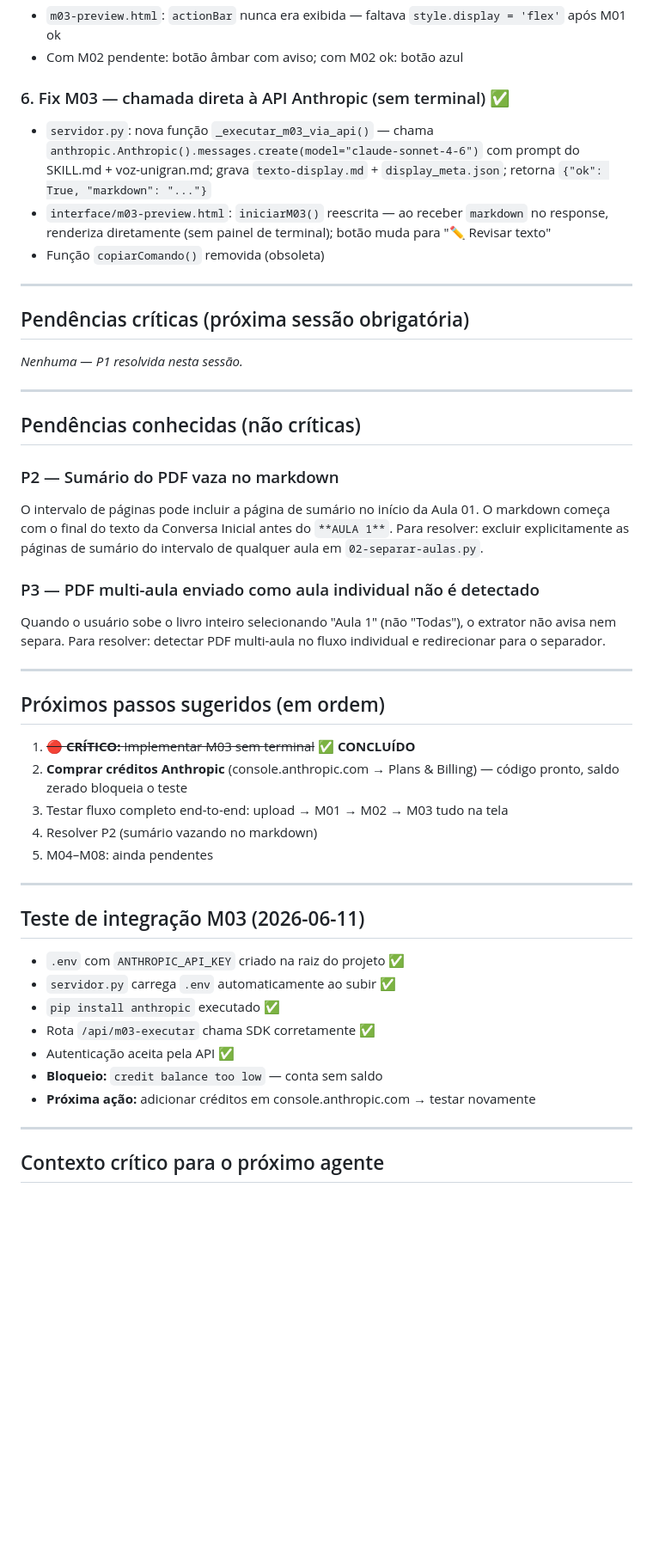
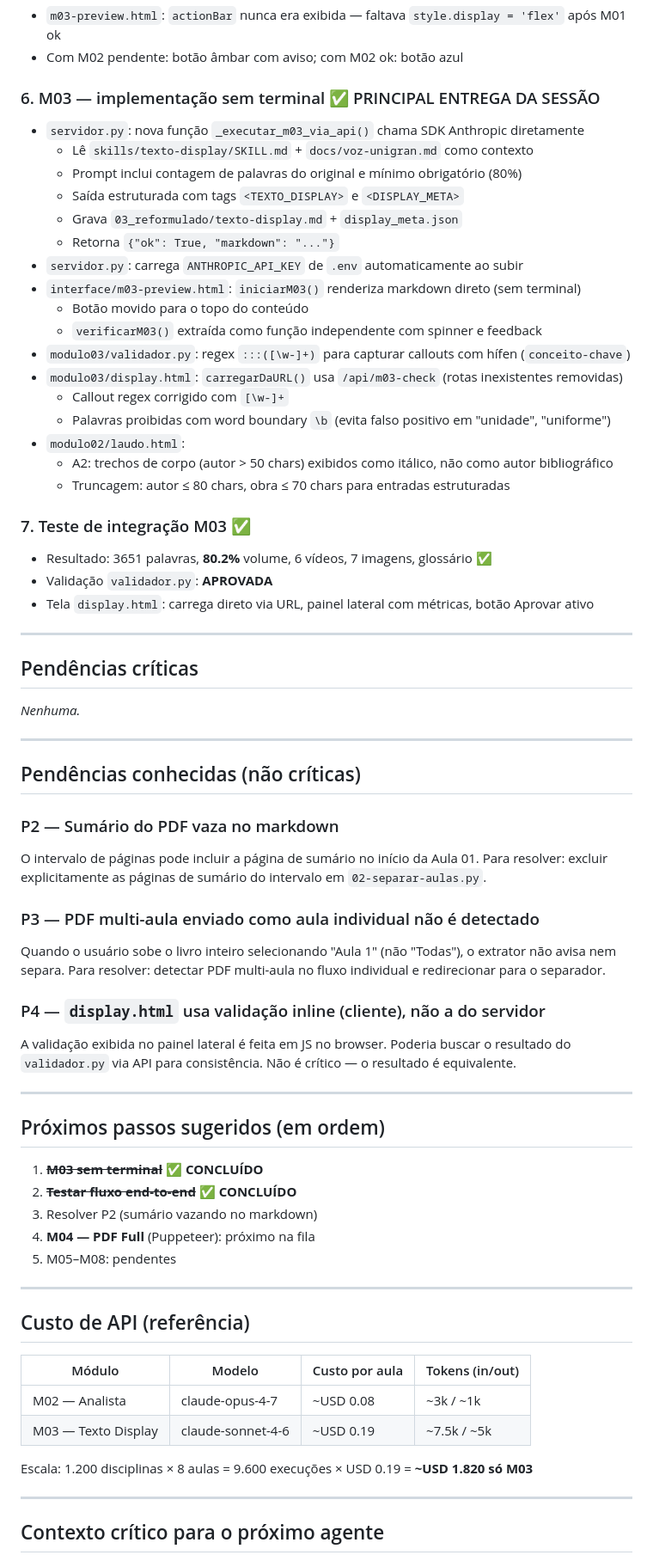
Before and after one commit to rfava2133/Piloto-Material-Ead, a Markdown page: HANDOFF.md, the part around one of its changes. Shown at 86% size. Drawn GitHub-style; blank space fills up the shorter version.

Commit message:
docs(handoff): registro completo da sessão 2026-06-11
M03 implementado e testado: API direta, sem terminal, validação aprovada.
Custo por aula ~USD 0.19. Pendências P2/P3/P4 documentadas.

Co-Authored-By: Claude Sonnet 4.6 <noreply@anthropic.com>

```diff
--- a/HANDOFF.md
+++ b/HANDOFF.md
@@ -34,48 +34,69 @@
 - `m03-preview.html`: `actionBar` nunca era exibida — faltava `style.display = 'flex'` após M01 ok
 - Com M02 pendente: botão âmbar com aviso; com M02 ok: botão azul
 
-### 6. Fix M03 — chamada direta à API Anthropic (sem terminal) ✅
-- `servidor.py`: nova função `_executar_m03_via_api()` — chama `anthropic.Anthropic().messages.create(model="claude-sonnet-4-6")` com prompt do SKILL.md + voz-unigran.md; grava `texto-display.md` + `display_meta.json`; retorna `{"ok": True, "markdown": "..."}`
-- `interface/m03-preview.html`: `iniciarM03()` reescrita — ao receber `markdown` no response, renderiza diretamente (sem painel de terminal); botão muda para "✏️ Revisar texto"
-- Função `copiarComando()` removida (obsoleta)
+### 6. M03 — implementação sem terminal ✅ PRINCIPAL ENTREGA DA SESSÃO
+- `servidor.py`: nova função `_executar_m03_via_api()` chama SDK Anthropic diretamente
+  - Lê `skills/texto-display/SKILL.md` + `docs/voz-unigran.md` como contexto
+  - Prompt inclui contagem de palavras do original e mínimo obrigatório (80%)
+  - Saída estruturada com tags `<TEXTO_DISPLAY>` e `<DISPLAY_META>`
+  - Grava `03_reformulado/texto-display.md` + `display_meta.json`
+  - Retorna `{"ok": True, "markdown": "..."}`
+- `servidor.py`: carrega `ANTHROPIC_API_KEY` de `.env` automaticamente ao subir
+- `interface/m03-preview.html`: `iniciarM03()` renderiza markdown direto (sem terminal)
+  - Botão movido para o topo do conteúdo
+  - `verificarM03()` extraída como função independente com spinner e feedback
+- `modulo03/validador.py`: regex `:::([\w-]+)` para capturar callouts com hífen (`conceito-chave`)
+- `modulo03/display.html`: `carregarDaURL()` usa `/api/m03-check` (rotas inexistentes removidas)
+  - Callout regex corrigido com `[\w-]+`
+  - Palavras proibidas com word boundary `\b` (evita falso positivo em "unidade", "uniforme")
+- `modulo02/laudo.html`:
+  - A2: trechos de corpo (autor > 50 chars) exibidos como itálico, não como autor bibliográfico
+  - Truncagem: autor ≤ 80 chars, obra ≤ 70 chars para entradas estruturadas
+
+### 7. Teste de integração M03 ✅
+- Resultado: 3651 palavras, **80.2%** volume, 6 vídeos, 7 imagens, glossário ✅
+- Validação `validador.py`: **APROVADA**
+- Tela `display.html`: carrega direto via URL, painel lateral com métricas, botão Aprovar ativo
 
 ---
 
-## Pendências críticas (próxima sessão obrigatória)
+## Pendências críticas
 
-*Nenhuma — P1 resolvida nesta sessão.*
+*Nenhuma.*
 
 ---
 
 ## Pendências conhecidas (não críticas)
 
 ### P2 — Sumário do PDF vaza no markdown
-O intervalo de páginas pode incluir a página de sumário no início da Aula 01. O markdown começa com o final do texto da Conversa Inicial antes do `**AULA 1**`. Para resolver: excluir explicitamente as páginas de sumário do intervalo de qualquer aula em `02-separar-aulas.py`.
+O intervalo de páginas pode incluir a página de sumário no início da Aula 01. Para resolver: excluir explicitamente as páginas de sumário do intervalo em `02-separar-aulas.py`.
 
 ### P3 — PDF multi-aula enviado como aula individual não é detectado
 Quando o usuário sobe o livro inteiro selecionando "Aula 1" (não "Todas"), o extrator não avisa nem separa. Para resolver: detectar PDF multi-aula no fluxo individual e redirecionar para o separador.
+
+### P4 — `display.html` usa validação inline (cliente), não a do servidor
+A validação exibida no painel lateral é feita em JS no browser. Poderia buscar o resultado do `validador.py` via API para consistência. Não é crítico — o resultado é equivalente.
 
 ---
 
 ## Próximos passos sugeridos (em ordem)
 
-1. ~~**🔴 CRÍTICO:** Implementar M03 sem terminal~~ ✅ **CONCLUÍDO**
-2. **Comprar créditos Anthropic** (console.anthropic.com → Plans & Billing) — código pronto, saldo zerado bloqueia o teste
-3. Testar fluxo completo end-to-end: upload → M01 → M02 → M03 tudo na tela
+1. ~~**M03 sem terminal**~~ ✅ **CONCLUÍDO**
+2. ~~**Testar fluxo end-to-end**~~ ✅ **CONCLUÍDO**
 3. Resolver P2 (sumário vazando no markdown)
-4. M04–M08: ainda pendentes
+4. **M04 — PDF Full** (Puppeteer): próximo na fila
+5. M05–M08: pendentes
 
 ---
 
-## Teste de integração M03 (2026-06-11)
+## Custo de API (referência)
 
-- `.env` com `ANTHROPIC_API_KEY` criado na raiz do projeto ✅
-- `servidor.py` carrega `.env` automaticamente ao subir ✅
-- `pip install anthropic` executado ✅
-- Rota `/api/m03-executar` chama SDK corretamente ✅
-- Autenticação aceita pela API ✅
-- **Bloqueio:** `credit balance too low` — conta sem saldo
-- **Próxima ação:** adicionar créditos em console.anthropic.com → testar novamente
+| Módulo | Modelo | Custo por aula | Tokens (in/out) |
+|--------|--------|---------------|-----------------|
+| M02 — Analista | claude-opus-4-7 | ~USD 0.08 | ~3k / ~1k |
+| M03 — Texto Display | claude-sonnet-4-6 | ~USD 0.19 | ~7.5k / ~5k |
+
+Escala: 1.200 disciplinas × 8 aulas = 9.600 execuções × USD 0.19 = **~USD 1.820 só M03**
 
 ---
 
```
Also changed, not shown: other parts of HANDOFF.md (+15 -11 lines).
